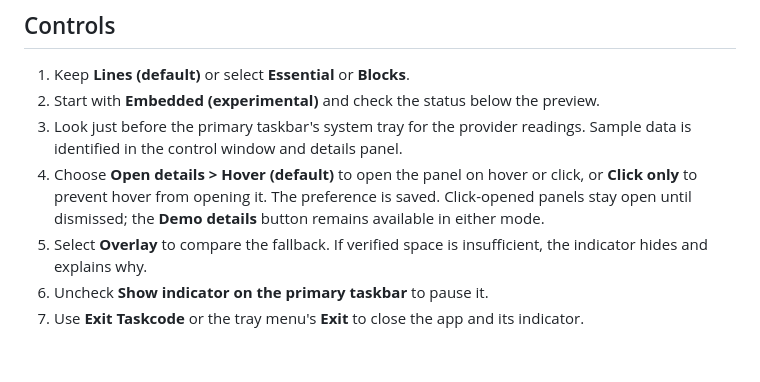
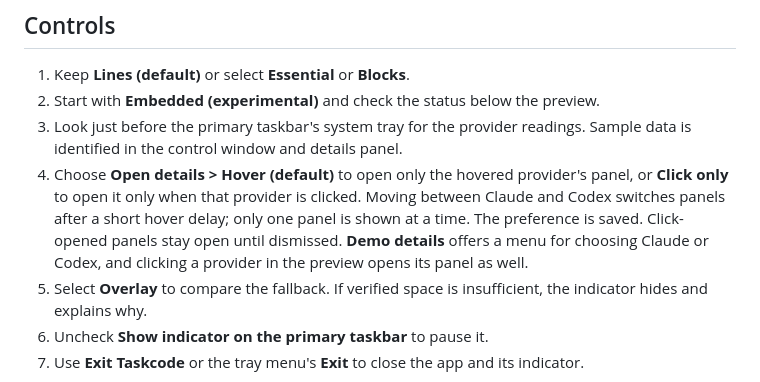
Before and after one commit to angelosc1/taskcode, a Markdown page: docs/PROTOTYPE.md, the part around the change. GitHub-like rendering; blank space fills up the shorter version.

```diff
--- a/docs/PROTOTYPE.md
+++ b/docs/PROTOTYPE.md
@@ -30,7 +30,7 @@ The details also show animated, filled consumption-speed arrows and approximate
 1. Keep **Lines (default)** or select **Essential** or **Blocks**.
 2. Start with **Embedded (experimental)** and check the status below the preview.
 3. Look just before the primary taskbar's system tray for the provider readings. Sample data is identified in the control window and details panel.
-4. Choose **Open details > Hover (default)** to open the panel on hover or click, or **Click only** to prevent hover from opening it. The preference is saved. Click-opened panels stay open until dismissed; the **Demo details** button remains available in either mode.
+4. Choose **Open details > Hover (default)** to open only the hovered provider's panel, or **Click only** to open it only when that provider is clicked. Moving between Claude and Codex switches panels after a short hover delay; only one panel is shown at a time. The preference is saved. Click-opened panels stay open until dismissed. **Demo details** offers a menu for choosing Claude or Codex, and clicking a provider in the preview opens its panel as well.
 5. Select **Overlay** to compare the fallback. If verified space is insufficient, the indicator hides and explains why.
 6. Uncheck **Show indicator on the primary taskbar** to pause it.
 7. Use **Exit Taskcode** or the tray menu's **Exit** to close the app and its indicator.
```
Also changed, not shown: README.md (+1 -1 lines), docs/DESIGN.md (+1 -1 lines), docs/images/current-details.png, 4 other files.
